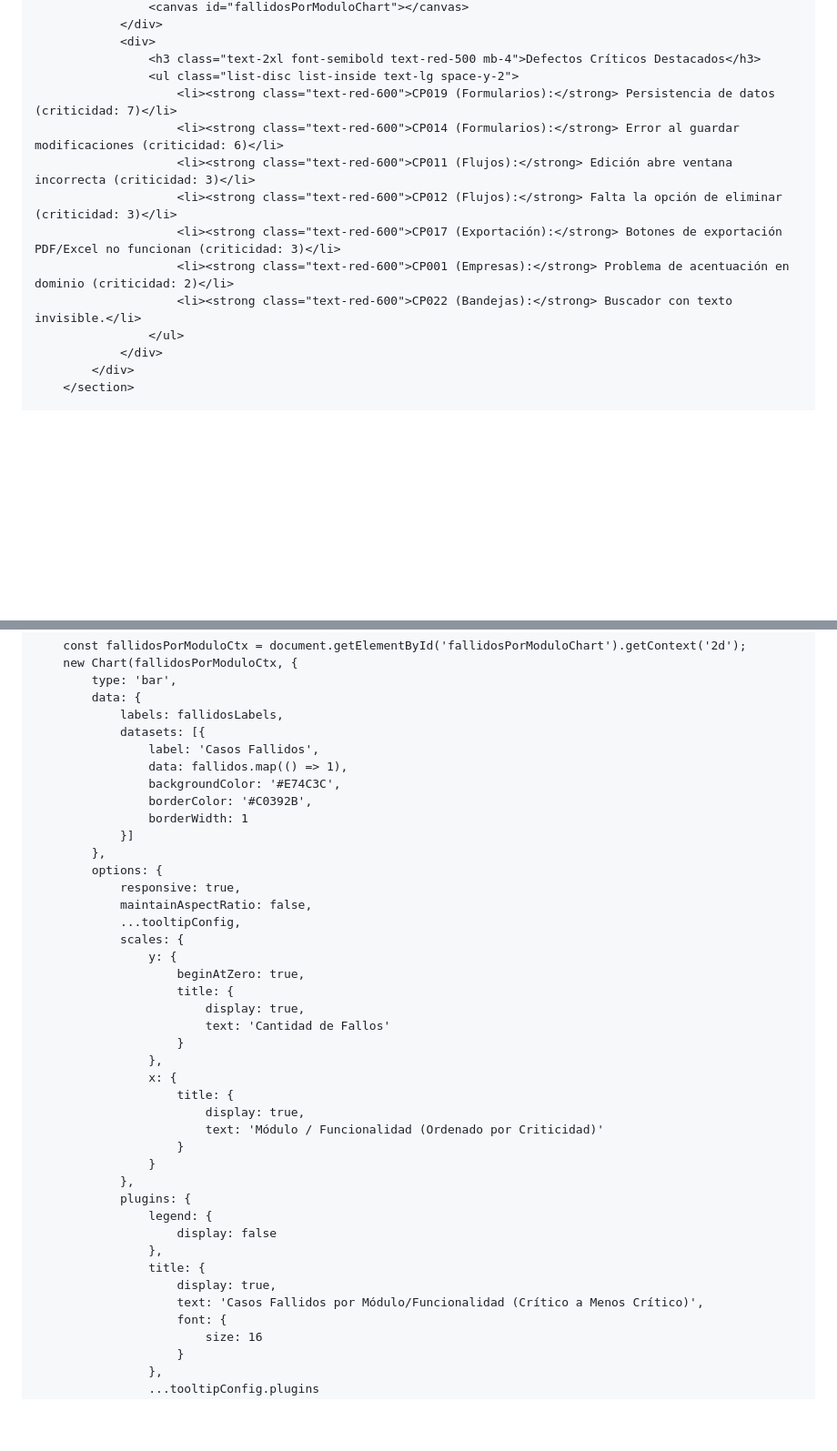
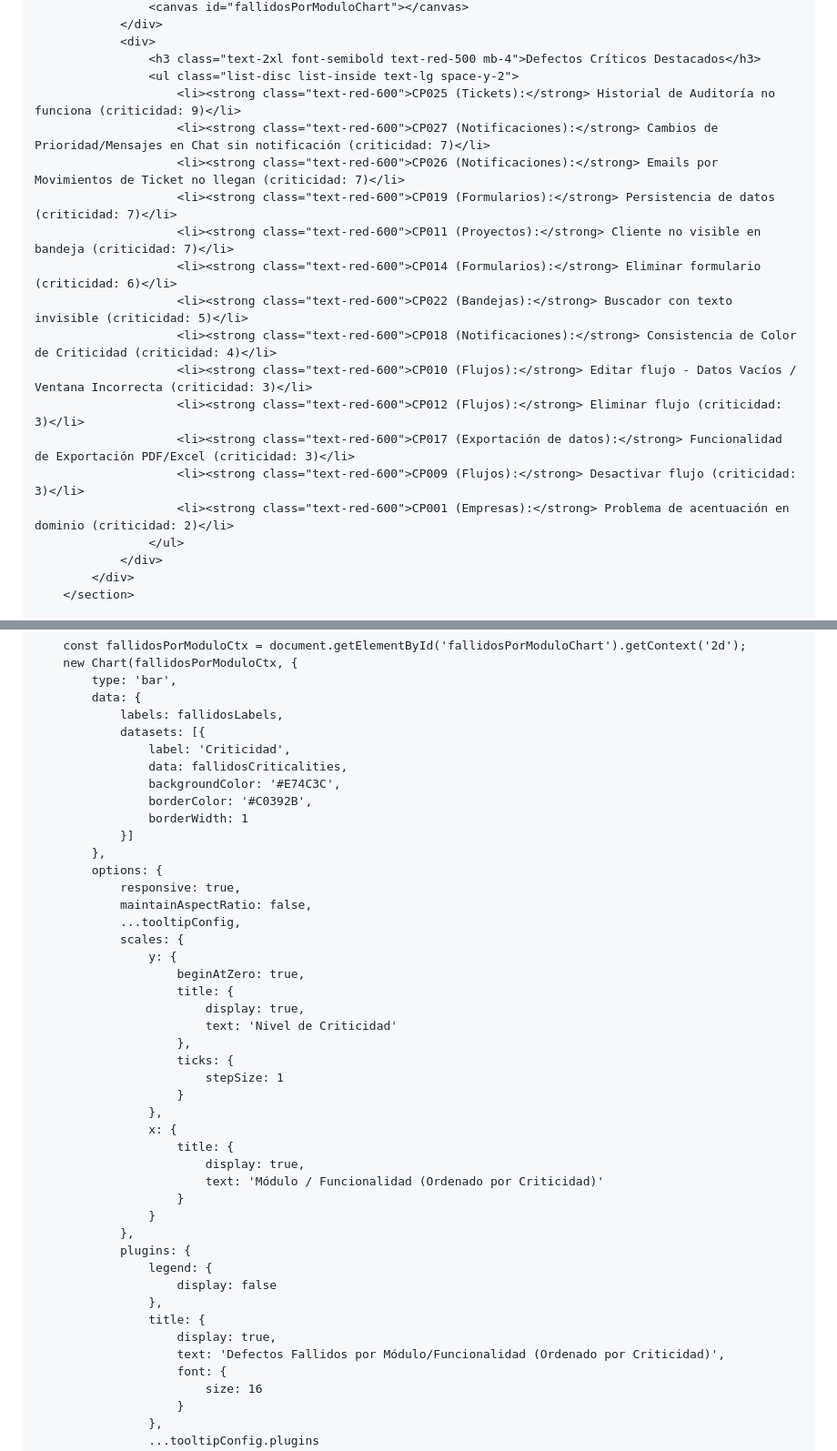
Before and after one commit to Satoshinato/InformesQA, a Markdown page: README.md, 2 parts joined by grey strips. Shown at 91% size. Drawn GitHub-style; blank space fills up the shorter version.

```diff
--- a/README.md
+++ b/README.md
@@ -88,13 +88,19 @@
                 <div>
                     <h3 class="text-2xl font-semibold text-red-500 mb-4">Defectos Críticos Destacados</h3>
                     <ul class="list-disc list-inside text-lg space-y-2">
+                        <li><strong class="text-red-600">CP025 (Tickets):</strong> Historial de Auditoría no funciona (criticidad: 9)</li>
+                        <li><strong class="text-red-600">CP027 (Notificaciones):</strong> Cambios de Prioridad/Mensajes en Chat sin notificación (criticidad: 7)</li>
+                        <li><strong class="text-red-600">CP026 (Notificaciones):</strong> Emails por Movimientos de Ticket no llegan (criticidad: 7)</li>
                         <li><strong class="text-red-600">CP019 (Formularios):</strong> Persistencia de datos (criticidad: 7)</li>
-                        <li><strong class="text-red-600">CP014 (Formularios):</strong> Error al guardar modificaciones (criticidad: 6)</li>
-                        <li><strong class="text-red-600">CP011 (Flujos):</strong> Edición abre ventana incorrecta (criticidad: 3)</li>
-                        <li><strong class="text-red-600">CP012 (Flujos):</strong> Falta la opción de eliminar (criticidad: 3)</li>
-                        <li><strong class="text-red-600">CP017 (Exportación):</strong> Botones de exportación PDF/Excel no funcionan (criticidad: 3)</li>
+                        <li><strong class="text-red-600">CP011 (Proyectos):</strong> Cliente no visible en bandeja (criticidad: 7)</li>
+                        <li><strong class="text-red-600">CP014 (Formularios):</strong> Eliminar formulario (criticidad: 6)</li>
+                        <li><strong class="text-red-600">CP022 (Bandejas):</strong> Buscador con texto invisible (criticidad: 5)</li>
+                        <li><strong class="text-red-600">CP018 (Notificaciones):</strong> Consistencia de Color de Criticidad (criticidad: 4)</li>
+                        <li><strong class="text-red-600">CP010 (Flujos):</strong> Editar flujo - Datos Vacíos / Ventana Incorrecta (criticidad: 3)</li>
+                        <li><strong class="text-red-600">CP012 (Flujos):</strong> Eliminar flujo (criticidad: 3)</li>
+                        <li><strong class="text-red-600">CP017 (Exportación de datos):</strong> Funcionalidad de Exportación PDF/Excel (criticidad: 3)</li>
+                        <li><strong class="text-red-600">CP009 (Flujos):</strong> Desactivar flujo (criticidad: 3)</li>
                         <li><strong class="text-red-600">CP001 (Empresas):</strong> Problema de acentuación en dominio (criticidad: 2)</li>
-                        <li><strong class="text-red-600">CP022 (Bandejas):</strong> Buscador con texto invisible.</li>
                     </ul>
                 </div>
             </div>
@@ -264,8 +270,8 @@
             data: {
                 labels: fallidosLabels,
                 datasets: [{
-                    label: 'Casos Fallidos',
-                    data: fallidos.map(() => 1),
+                    label: 'Criticidad',
+                    data: fallidosCriticalities,
                     backgroundColor: '#E74C3C',
                     borderColor: '#C0392B',
                     borderWidth: 1
@@ -280,7 +286,10 @@
                         beginAtZero: true,
                         title: {
                             display: true,
-                            text: 'Cantidad de Fallos'
+                            text: 'Nivel de Criticidad'
+                        },
+                        ticks: {
+                            stepSize: 1
                         }
                     },
                     x: {
@@ -296,7 +305,7 @@
                     },
                     title: {
                         display: true,
-                        text: 'Casos Fallidos por Módulo/Funcionalidad (Crítico a Menos Crítico)',
+                        text: 'Defectos Fallidos por Módulo/Funcionalidad (Ordenado por Criticidad)',
                         font: {
                             size: 16
                         }
```
Also changed, not shown: other parts of README.md (+17 -17 lines).
